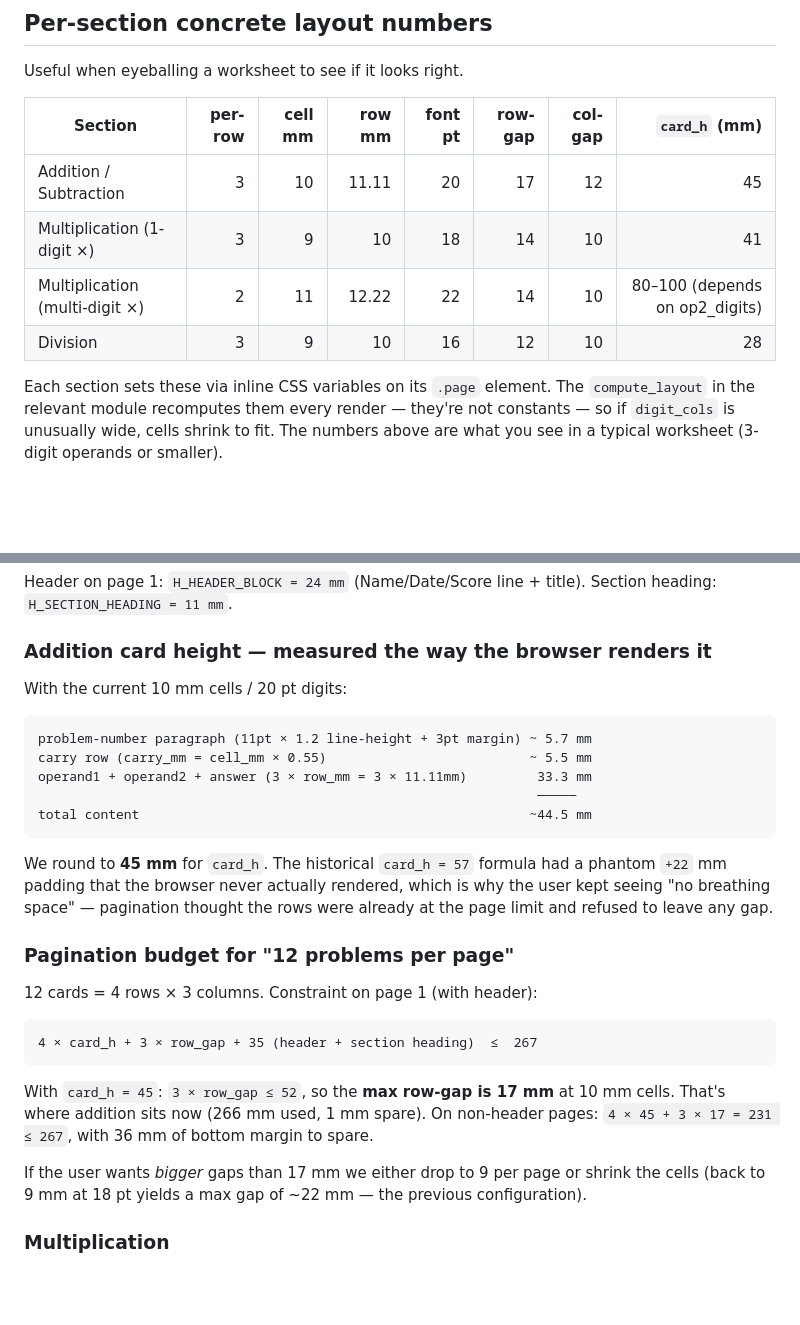
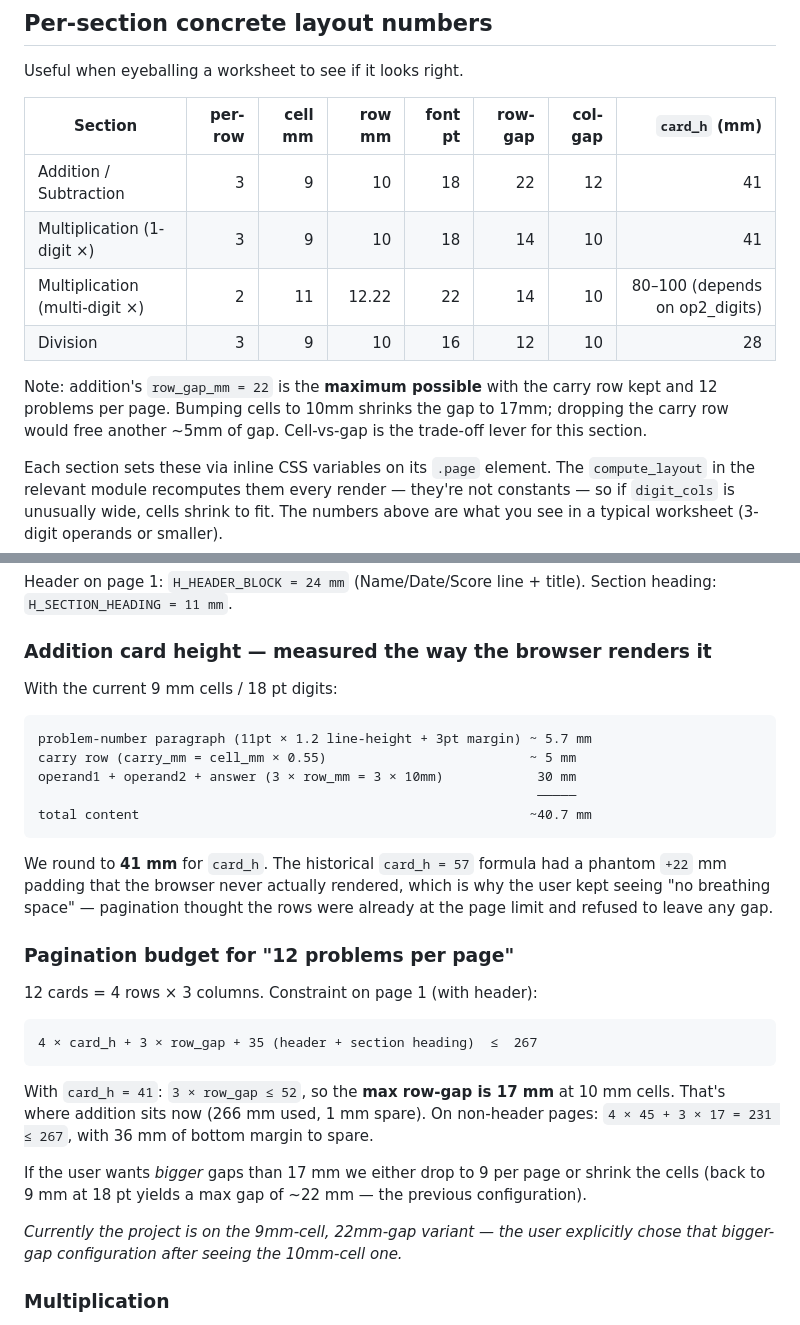
Before and after one commit to talha131/mathematics-exercise-sheet-generator, a Markdown page: CLAUDE.md, 2 parts joined by grey strips. GitHub-like rendering; blank space fills up the shorter version.

Commit message:
CLAUDE.md: addition is back on 9mm/22mm config
The per-section table and card-height derivation got out of sync with
the code after the back-and-forth between 9mm/22mm and 10mm/17mm.
Now reflect the current state (9mm cells, 18pt digits, 41mm card_h,
22mm row-gap) and note that this was the user's explicit choice over
the chunkier 10mm-cell alternative.

````diff
--- a/CLAUDE.md
+++ b/CLAUDE.md
@@ -173,10 +173,15 @@ Useful when eyeballing a worksheet to see if it looks right.
 
 | Section | per-row | cell mm | row mm | font pt | row-gap | col-gap | `card_h` (mm) |
 |---------|--------:|--------:|-------:|--------:|--------:|--------:|--------------:|
-| Addition / Subtraction        | 3 | 10 | 11.11 | 20 | 17 | 12 | 45 |
+| Addition / Subtraction        | 3 | 9 | 10 | 18 | 22 | 12 | 41 |
 | Multiplication (1-digit ×)    | 3 | 9 | 10 | 18 | 14 | 10 | 41 |
 | Multiplication (multi-digit ×)| 2 | 11 | 12.22 | 22 | 14 | 10 | 80–100 (depends on op2_digits) |
 | Division                      | 3 | 9 | 10 | 16 | 12 | 10 | 28 |
+
+Note: addition's `row_gap_mm = 22` is the **maximum possible** with
+the carry row kept and 12 problems per page. Bumping cells to 10mm
+shrinks the gap to 17mm; dropping the carry row would free another
+~5mm of gap. Cell-vs-gap is the trade-off lever for this section.
 
 Each section sets these via inline CSS variables on its `.page` element.
 The `compute_layout` in the relevant module recomputes them every
@@ -195,17 +200,17 @@ title). Section heading: `H_SECTION_HEADING = 11 mm`.
 
 ### Addition card height — measured the way the browser renders it
 
-With the current 10 mm cells / 20 pt digits:
+With the current 9 mm cells / 18 pt digits:
 
 ```
 problem-number paragraph (11pt × 1.2 line-height + 3pt margin) ~ 5.7 mm
-carry row (carry_mm = cell_mm × 0.55)                          ~ 5.5 mm
-operand1 + operand2 + answer (3 × row_mm = 3 × 11.11mm)         33.3 mm
+carry row (carry_mm = cell_mm × 0.55)                          ~ 5 mm
+operand1 + operand2 + answer (3 × row_mm = 3 × 10mm)            30 mm
                                                                 ─────
-total content                                                  ~44.5 mm
+total content                                                  ~40.7 mm
 ```
 
-We round to **45 mm** for `card_h`. The historical `card_h = 57` formula
+We round to **41 mm** for `card_h`. The historical `card_h = 57` formula
 had a phantom `+22` mm padding that the browser never actually
 rendered, which is why the user kept seeing "no breathing space" —
 pagination thought the rows were already at the page limit and refused
@@ -219,7 +224,7 @@ to leave any gap.
 4 × card_h + 3 × row_gap + 35 (header + section heading)  ≤  267
 ```
 
-With `card_h = 45`: `3 × row_gap ≤ 52`, so the **max row-gap is 17 mm**
+With `card_h = 41`: `3 × row_gap ≤ 52`, so the **max row-gap is 17 mm**
 at 10 mm cells. That's where addition sits now (266 mm used, 1 mm
 spare). On non-header pages: `4 × 45 + 3 × 17 = 231 ≤ 267`, with
 36 mm of bottom margin to spare.
@@ -227,6 +232,11 @@ spare). On non-header pages: `4 × 45 + 3 × 17 = 231 ≤ 267`, with
 If the user wants *bigger* gaps than 17 mm we either drop to 9 per
 page or shrink the cells (back to 9 mm at 18 pt yields a max gap of
 ~22 mm — the previous configuration).
+
+*Currently the project is on the 9mm-cell, 22mm-gap variant — the
+user explicitly chose that bigger-gap configuration after seeing the
+10mm-cell one.*
+
 
 ### Multiplication
 
````
